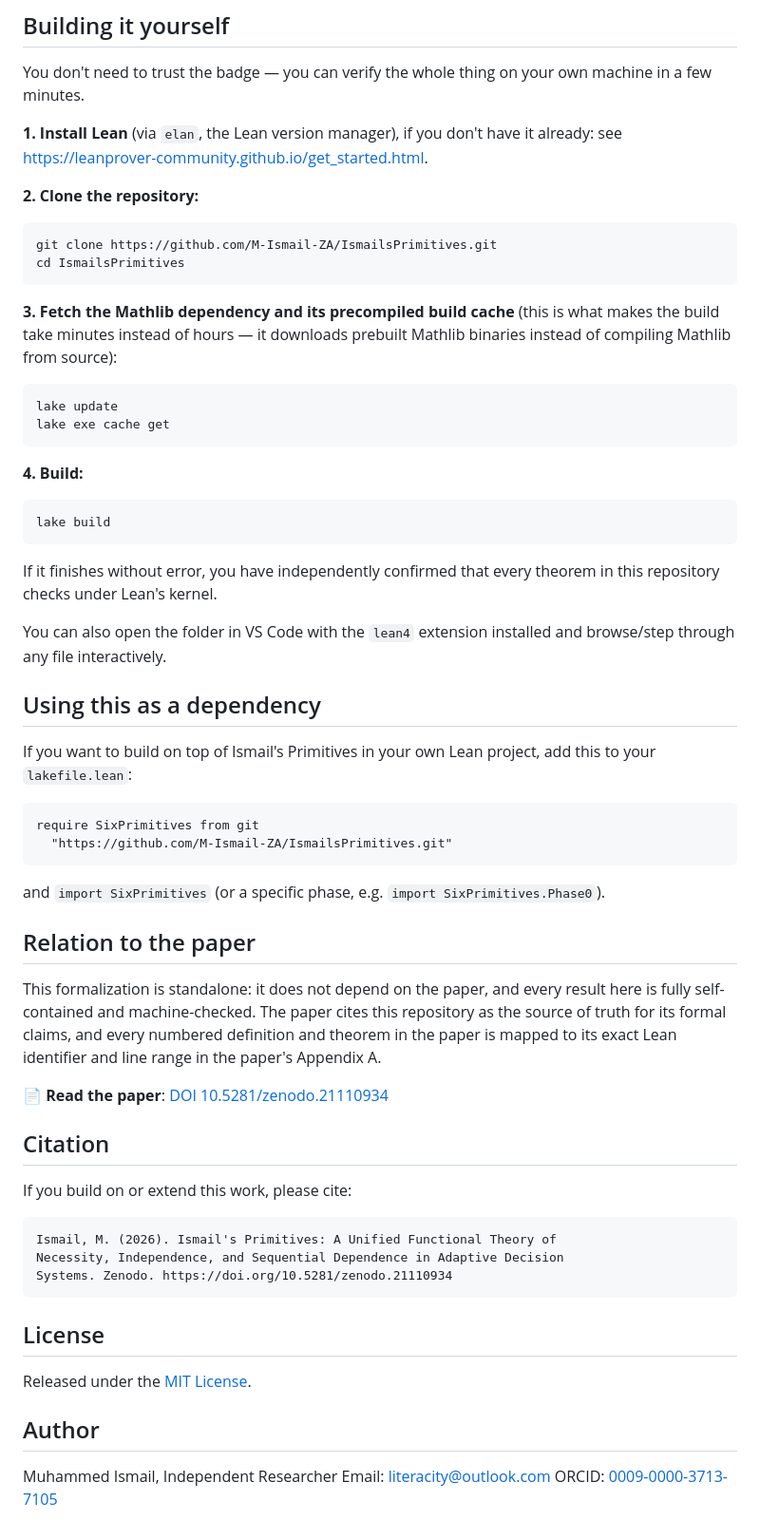
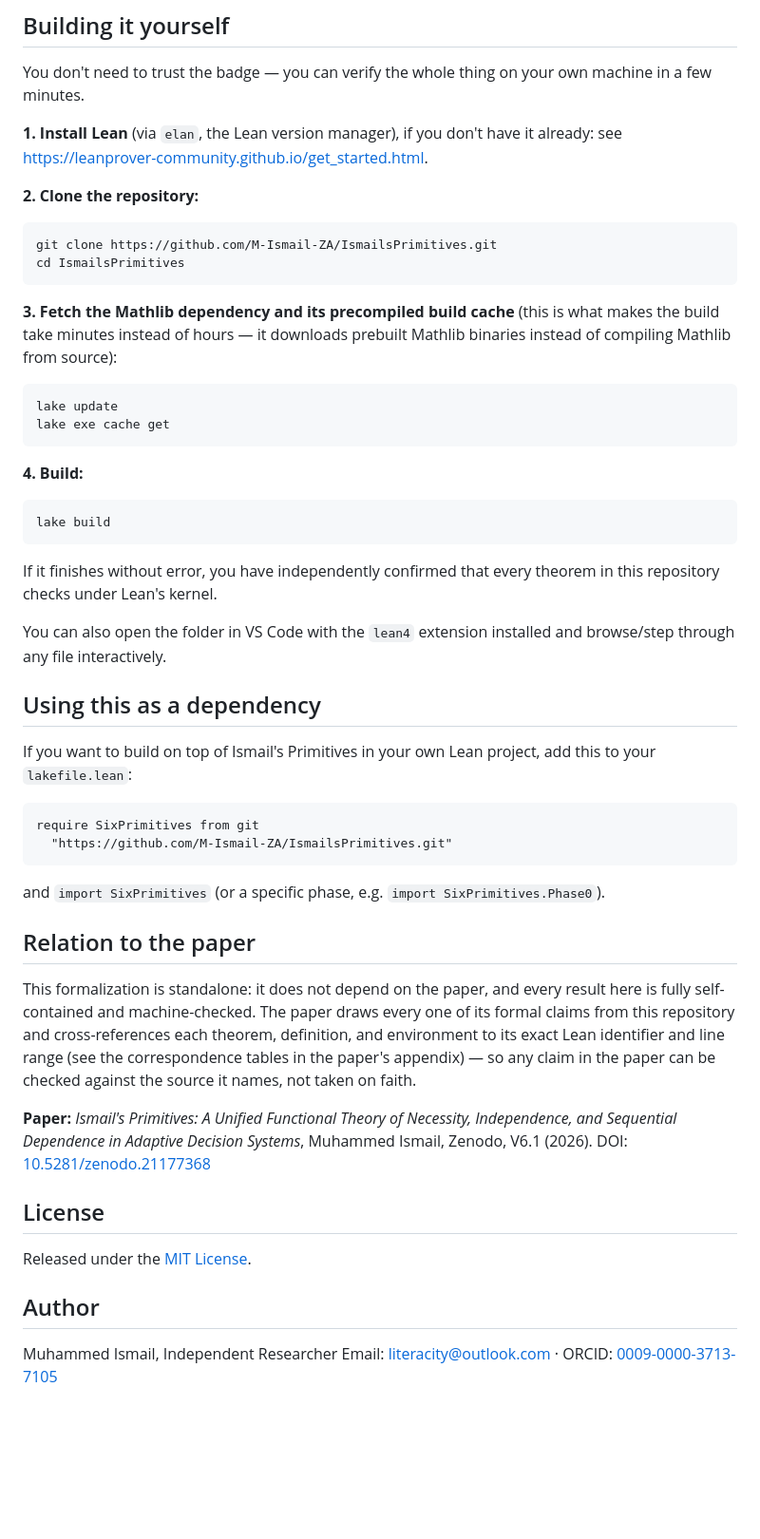
Before and after one commit to M-Ismail-ZA/IsmailsPrimitives, a Markdown page: README.md, the part around one of its changes. Shown at 95% size. Rendered like a GitHub page; blank space fills up the shorter version.

````diff
--- a/README.md
+++ b/README.md
@@ -91,7 +84,7 @@ it already: see <https://leanprover-community.github.io/get_started.html>.
 
 **2. Clone the repository:**
 
-```bash
+```
 git clone https://github.com/M-Ismail-ZA/IsmailsPrimitives.git
 cd IsmailsPrimitives
 ```
@@ -100,14 +93,14 @@ cd IsmailsPrimitives
 what makes the build take minutes instead of hours — it downloads prebuilt
 Mathlib binaries instead of compiling Mathlib from source):
 
-```bash
+```
 lake update
 lake exe cache get
 ```
 
 **4. Build:**
 
-```bash
+```
 lake build
 ```
 
@@ -122,7 +115,7 @@ and browse/step through any file interactively.
 If you want to build on top of Ismail's Primitives in your own Lean project,
 add this to your `lakefile.lean`:
 
-```lean
+```
 require SixPrimitives from git
   "https://github.com/M-Ismail-ZA/IsmailsPrimitives.git"
 ```
@@ -132,22 +125,17 @@ and `import SixPrimitives` (or a specific phase, e.g. `import SixPrimitives.Phas
 ## Relation to the paper
 
 This formalization is standalone: it does not depend on the paper, and every
-result here is fully self-contained and machine-checked. The paper cites
-this repository as the source of truth for its formal claims, and every
-numbered definition and theorem in the paper is mapped to its exact Lean
-identifier and line range in the paper's Appendix A.
+result here is fully self-contained and machine-checked. The paper draws
+every one of its formal claims from this repository and cross-references
+each theorem, definition, and environment to its exact Lean identifier and
+line range (see the correspondence tables in the paper's appendix) — so any
+claim in the paper can be checked against the source it names, not taken on
+faith.
 
-📄 **Read the paper**: [DOI 10.5281/zenodo.21110934](https://doi.org/10.5281/zenodo.21110934)
-
-## Citation
-
-If you build on or extend this work, please cite:
-
-```
-Ismail, M. (2026). Ismail's Primitives: A Unified Functional Theory of
-Necessity, Independence, and Sequential Dependence in Adaptive Decision
-Systems. Zenodo. https://doi.org/10.5281/zenodo.21110934
-```
+**Paper:** *Ismail's Primitives: A Unified Functional Theory of Necessity,
+Independence, and Sequential Dependence in Adaptive Decision Systems*,
+Muhammed Ismail, Zenodo, V6.1 (2026).
+DOI: [10.5281/zenodo.21177368](https://doi.org/10.5281/zenodo.21177368)
 
 ## License
 
@@ -156,5 +144,4 @@ Released under the [MIT License](LICENSE).
 ## Author
 
 Muhammed Ismail, Independent Researcher
-Email: literacity@outlook.com
-ORCID: [0009-0000-3713-7105](https://orcid.org/0009-0000-3713-7105)
+Email: <literacity@outlook.com> · ORCID: [0009-0000-3713-7105](https://orcid.org/0009-0000-3713-7105)
````
Also changed, not shown: other parts of README.md (+41 -48 lines).
